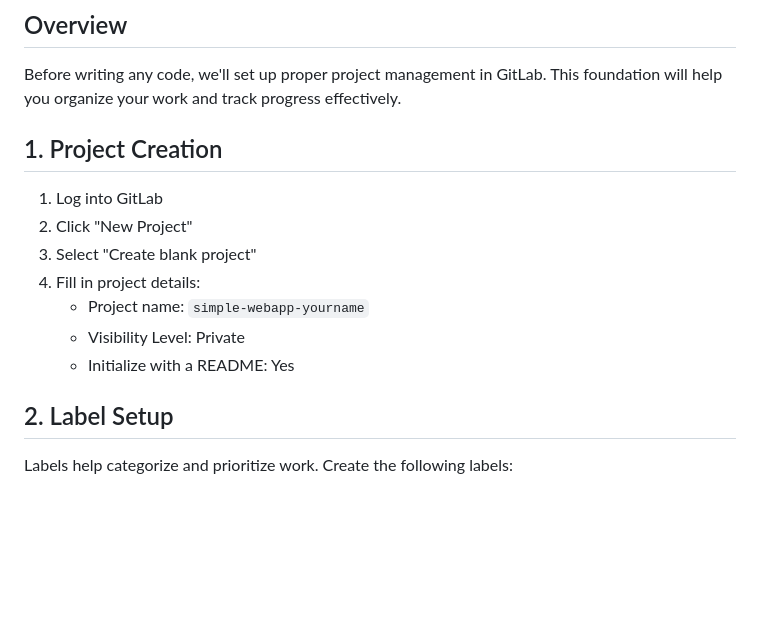
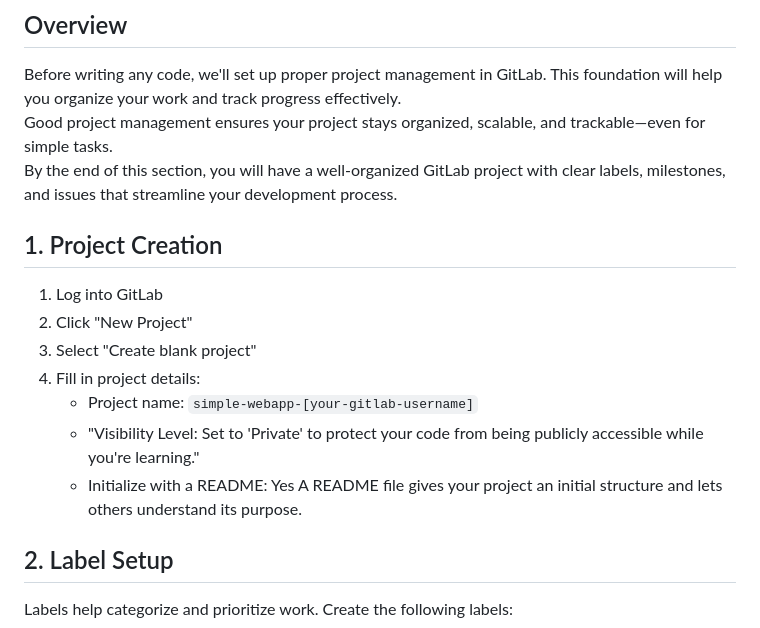
Before and after one commit to steve3535/gitlab-university, a Markdown page: day-2/1-project-management.md, the part around the change. GitHub-like rendering; blank space fills up the shorter version.

```diff
--- a/day-2/1-project-management.md
+++ b/day-2/1-project-management.md
@@ -3,6 +3,8 @@
 ## Overview
 
 Before writing any code, we'll set up proper project management in GitLab. This foundation will help you organize your work and track progress effectively.
+Good project management ensures your project stays organized, scalable, and trackable—even for simple tasks.
+By the end of this section, you will have a well-organized GitLab project with clear labels, milestones, and issues that streamline your development process.
 
 ## 1. Project Creation
 
@@ -10,9 +12,10 @@ Before writing any code, we'll set up proper project management in GitLab. This
 2. Click "New Project"
 3. Select "Create blank project"
 4. Fill in project details:
-   - Project name: `simple-webapp-yourname`
-   - Visibility Level: Private
+   - Project name: `simple-webapp-[your-gitlab-username]`
+   - "Visibility Level: Set to 'Private' to protect your code from being publicly accessible while you're learning."
    - Initialize with a README: Yes
+     A README file gives your project an initial structure and lets others understand its purpose.
 
 ## 2. Label Setup
 
```
